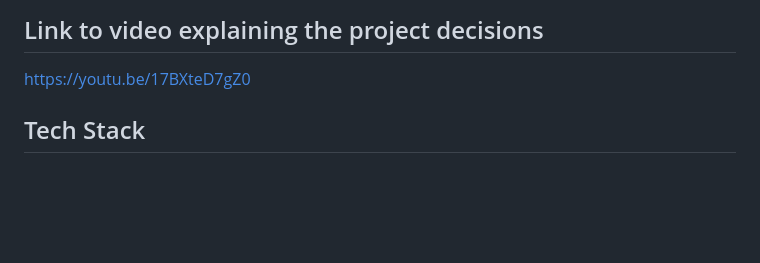
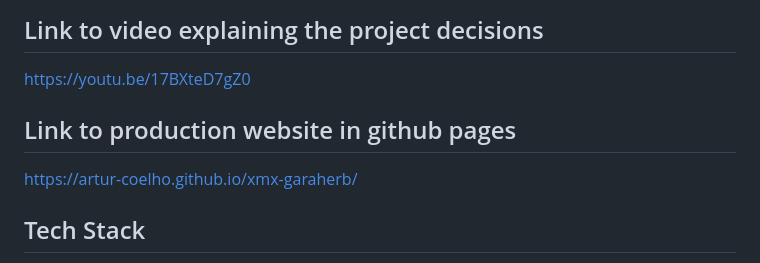
Before and after one commit to artur-coelho/xmx-garaherb, a Markdown page: README.md, the part around the change. Rendered like a GitHub page; blank space fills up the shorter version.

Commit message:
feat: add github pages link to readme

```diff
--- a/README.md
+++ b/README.md
@@ -5,6 +5,8 @@ Landing page for GaraHerb, a natural vitality supplement for men. Built with Vit
 ## Link to video explaining the project decisions
 https://youtu.be/17BXteD7gZ0
 
+## Link to production website in github pages
+https://artur-coelho.github.io/xmx-garaherb/
 
 ## Tech Stack
 
```
